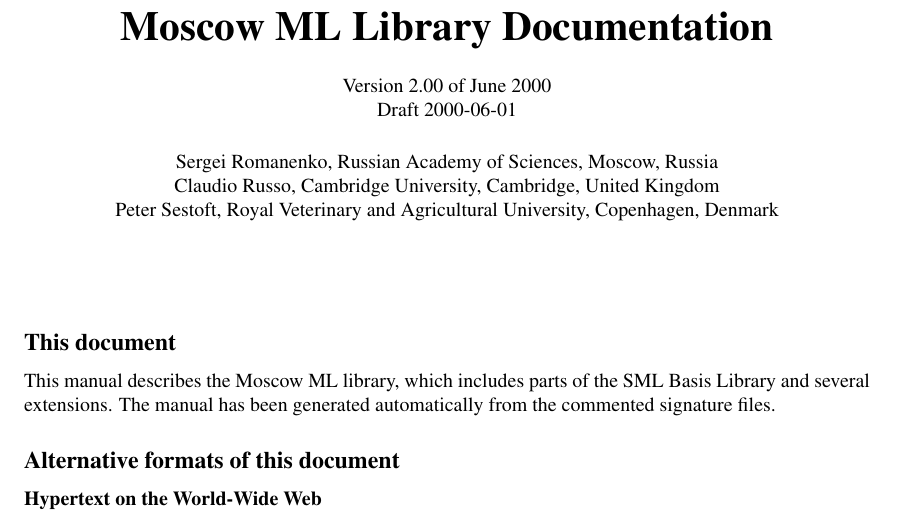
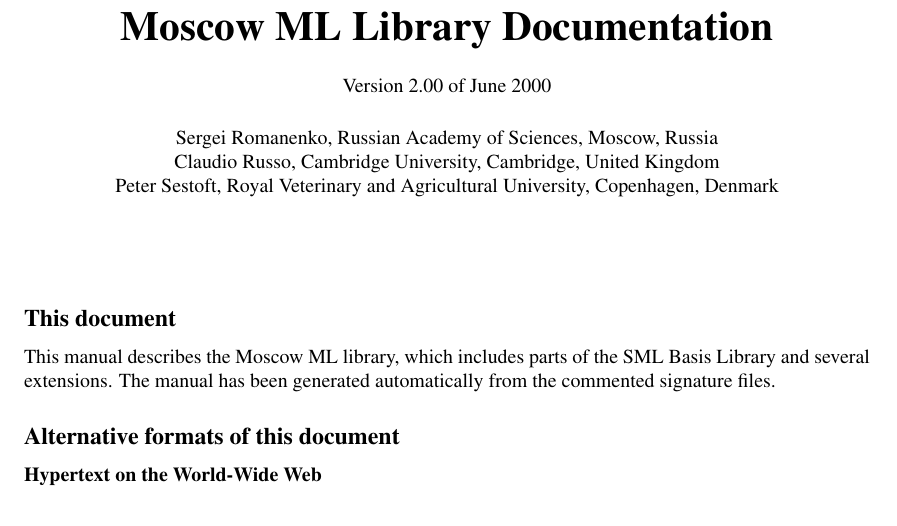
Before and after one commit to kfl/mosml, a LaTeX document (src/doc/mosmllib.tex): part of page 1 of 4, cut so that both start at the same text. Compiled offline with pdfLaTeX; a LaTeX package or settings file that is missing is left out.

Commit message:
changed version on mosmllib.tex

```diff
--- a/src/doc/mosmllib.tex
+++ b/src/doc/mosmllib.tex
@@ -26,7 +26,7 @@
 
 {\huge\bf Moscow ML Library Documentation}\\[0.5cm]
 
-{Version 2.00 of June 2000\\ Draft 2000-06-01}\\[0.5cm]
+{Version 2.00 of June 2000}\\[0.5cm]
 
 Sergei Romanenko, Russian Academy of Sciences, Moscow, Russia\\
 Claudio Russo, Cambridge University, Cambridge, United Kingdom\\
```
Also changed, not shown: src/doc/mosmllib.tex (2 more changed lines).
